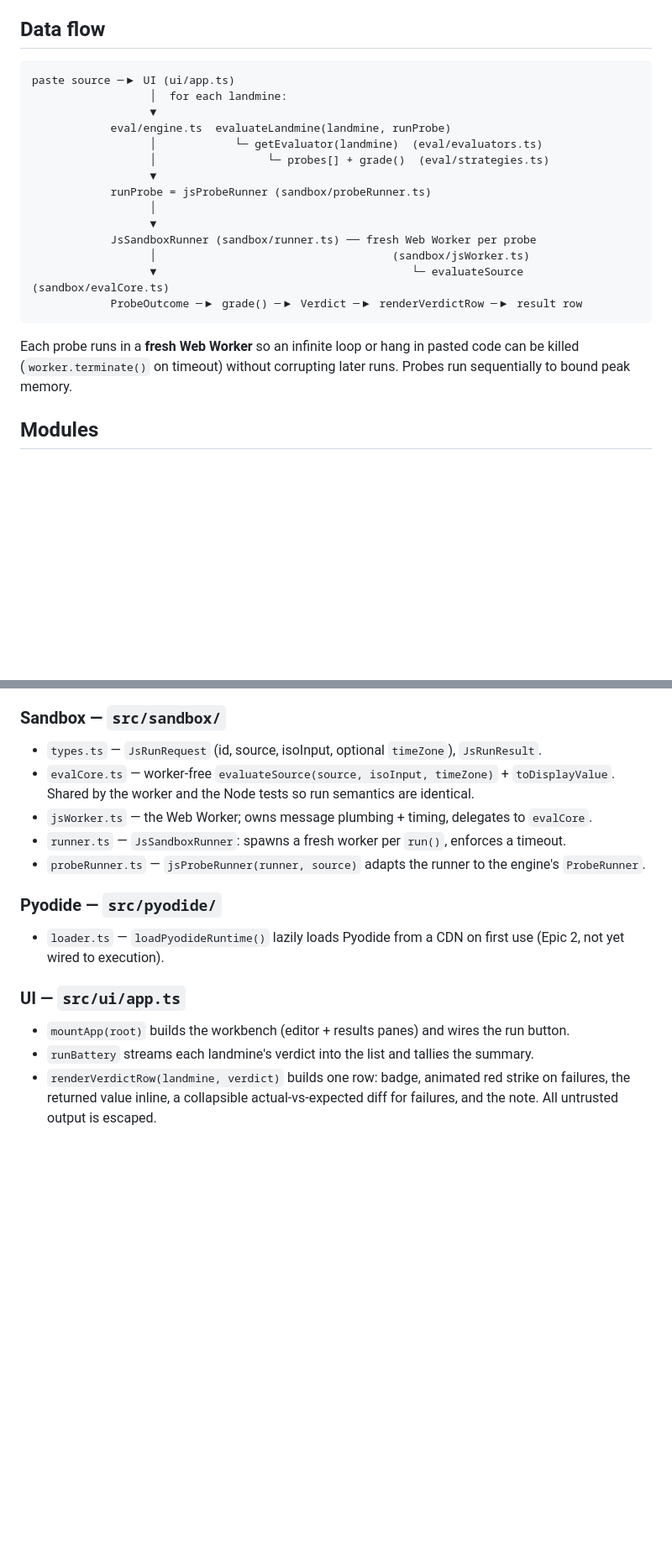
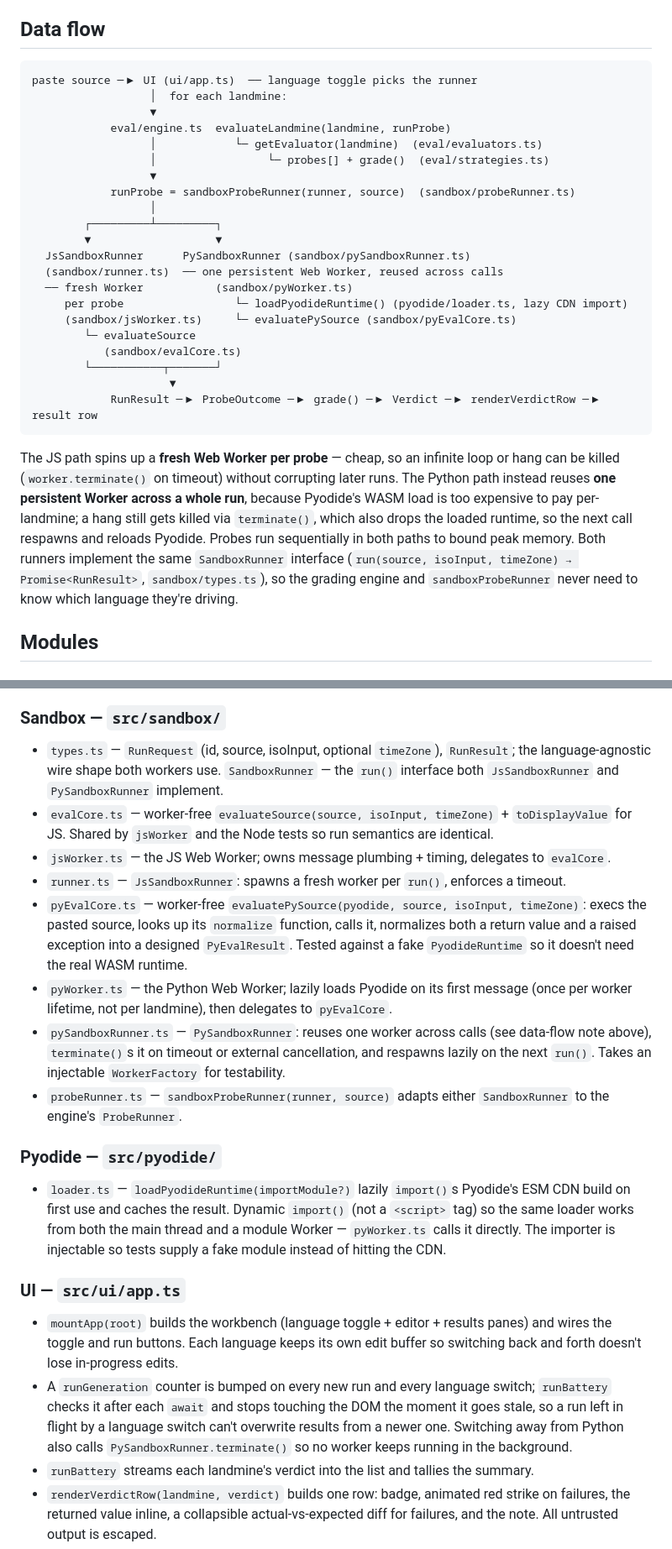
Before and after one commit to ctkrug/chronofuzz, a Markdown page: docs/ARCHITECTURE.md, 2 parts joined by grey strips. Shown at 84% size. Rendered like a GitHub page; blank space fills up the shorter version.

Commit message:
docs(architecture): document the Python sandbox path
Covers pyEvalCore/pyWorker/PySandboxRunner, the shared SandboxRunner
interface both language runners implement, the persistent-vs-fresh-worker
tradeoff, and the language toggle's run-generation cancellation in the UI.

````diff
--- a/docs/ARCHITECTURE.md
+++ b/docs/ARCHITECTURE.md
@@ -7,25 +7,37 @@ verdict with the wrong value shown inline. No backend — everything runs in the
 ## Data flow
 
 ```
-paste source ─▶ UI (ui/app.ts)
+paste source ─▶ UI (ui/app.ts)  ── language toggle picks the runner
                   │  for each landmine:
                   ▼
             eval/engine.ts  evaluateLandmine(landmine, runProbe)
                   │            └─ getEvaluator(landmine)  (eval/evaluators.ts)
                   │                 └─ probes[] + grade()  (eval/strategies.ts)
                   ▼
-            runProbe = jsProbeRunner (sandbox/probeRunner.ts)
+            runProbe = sandboxProbeRunner(runner, source)  (sandbox/probeRunner.ts)
                   │
-                  ▼
-            JsSandboxRunner (sandbox/runner.ts) ── fresh Web Worker per probe
-                  │                                    (sandbox/jsWorker.ts)
-                  ▼                                       └─ evaluateSource (sandbox/evalCore.ts)
-            ProbeOutcome ─▶ grade() ─▶ Verdict ─▶ renderVerdictRow ─▶ result row
+        ┌─────────┴─────────┐
+        ▼                   ▼
+  JsSandboxRunner      PySandboxRunner (sandbox/pySandboxRunner.ts)
+  (sandbox/runner.ts)  ── one persistent Web Worker, reused across calls
+  ── fresh Worker           (sandbox/pyWorker.ts)
+     per probe                 └─ loadPyodideRuntime() (pyodide/loader.ts, lazy CDN import)
+     (sandbox/jsWorker.ts)     └─ evaluatePySource (sandbox/pyEvalCore.ts)
+        └─ evaluateSource
+           (sandbox/evalCore.ts)
+        └───────────┬───────┘
+                     ▼
+            RunResult ─▶ ProbeOutcome ─▶ grade() ─▶ Verdict ─▶ renderVerdictRow ─▶ result row
 ```
 
-Each probe runs in a **fresh Web Worker** so an infinite loop or hang in pasted code can be
-killed (`worker.terminate()` on timeout) without corrupting later runs. Probes run sequentially
-to bound peak memory.
+The JS path spins up a **fresh Web Worker per probe** — cheap, so an infinite loop or hang can be
+killed (`worker.terminate()` on timeout) without corrupting later runs. The Python path instead
+reuses **one persistent Worker across a whole run**, because Pyodide's WASM load is too expensive
+to pay per-landmine; a hang still gets killed via `terminate()`, which also drops the loaded
+runtime, so the next call respawns and reloads Pyodide. Probes run sequentially in both paths to
+bound peak memory. Both runners implement the same `SandboxRunner` interface
+(`run(source, isoInput, timeZone) → Promise<RunResult>`, `sandbox/types.ts`), so the grading
+engine and `sandboxProbeRunner` never need to know which language they're driving.
 
 ## Modules
 
@@ -53,22 +65,42 @@ to bound peak memory.
 
 ### Sandbox — `src/sandbox/`
 
-- `types.ts` — `JsRunRequest` (id, source, isoInput, optional `timeZone`), `JsRunResult`.
-- `evalCore.ts` — worker-free `evaluateSource(source, isoInput, timeZone)` + `toDisplayValue`.
-  Shared by the worker and the Node tests so run semantics are identical.
-- `jsWorker.ts` — the Web Worker; owns message plumbing + timing, delegates to `evalCore`.
+- `types.ts` — `RunRequest` (id, source, isoInput, optional `timeZone`), `RunResult`; the
+  language-agnostic wire shape both workers use. `SandboxRunner` — the `run()` interface both
+  `JsSandboxRunner` and `PySandboxRunner` implement.
+- `evalCore.ts` — worker-free `evaluateSource(source, isoInput, timeZone)` + `toDisplayValue` for
+  JS. Shared by `jsWorker` and the Node tests so run semantics are identical.
+- `jsWorker.ts` — the JS Web Worker; owns message plumbing + timing, delegates to `evalCore`.
 - `runner.ts` — `JsSandboxRunner`: spawns a fresh worker per `run()`, enforces a timeout.
-- `probeRunner.ts` — `jsProbeRunner(runner, source)` adapts the runner to the engine's
-  `ProbeRunner`.
+- `pyEvalCore.ts` — worker-free `evaluatePySource(pyodide, source, isoInput, timeZone)`: execs
+  the pasted source, looks up its `normalize` function, calls it, normalizes both a return value
+  and a raised exception into a designed `PyEvalResult`. Tested against a fake `PyodideRuntime`
+  so it doesn't need the real WASM runtime.
+- `pyWorker.ts` — the Python Web Worker; lazily loads Pyodide on its first message (once per
+  worker lifetime, not per landmine), then delegates to `pyEvalCore`.
+- `pySandboxRunner.ts` — `PySandboxRunner`: reuses one worker across calls (see data-flow note
+  above), `terminate()`s it on timeout or external cancellation, and respawns lazily on the next
+  `run()`. Takes an injectable `WorkerFactory` for testability.
+- `probeRunner.ts` — `sandboxProbeRunner(runner, source)` adapts either `SandboxRunner` to the
+  engine's `ProbeRunner`.
 
 ### Pyodide — `src/pyodide/`
 
-- `loader.ts` — `loadPyodideRuntime()` lazily loads Pyodide from a CDN on first use (Epic 2, not
-  yet wired to execution).
+- `loader.ts` — `loadPyodideRuntime(importModule?)` lazily `import()`s Pyodide's ESM CDN build on
+  first use and caches the result. Dynamic `import()` (not a `<script>` tag) so the same loader
+  works from both the main thread and a module Worker — `pyWorker.ts` calls it directly. The
+  importer is injectable so tests supply a fake module instead of hitting the CDN.
 
 ### UI — `src/ui/app.ts`
 
-- `mountApp(root)` builds the workbench (editor + results panes) and wires the run button.
+- `mountApp(root)` builds the workbench (language toggle + editor + results panes) and wires the
+  toggle and run buttons. Each language keeps its own edit buffer so switching back and forth
+  doesn't lose in-progress edits.
+- A `runGeneration` counter is bumped on every new run and every language switch; `runBattery`
+  checks it after each `await` and stops touching the DOM the moment it goes stale, so a run
+  left in flight by a language switch can't overwrite results from a newer one. Switching away
+  from Python also calls `PySandboxRunner.terminate()` so no worker keeps running in the
+  background.
 - `runBattery` streams each landmine's verdict into the list and tallies the summary.
 - `renderVerdictRow(landmine, verdict)` builds one row: badge, animated red strike on failures,
   the returned value inline, a collapsible actual-vs-expected diff for failures, and the note.
````
